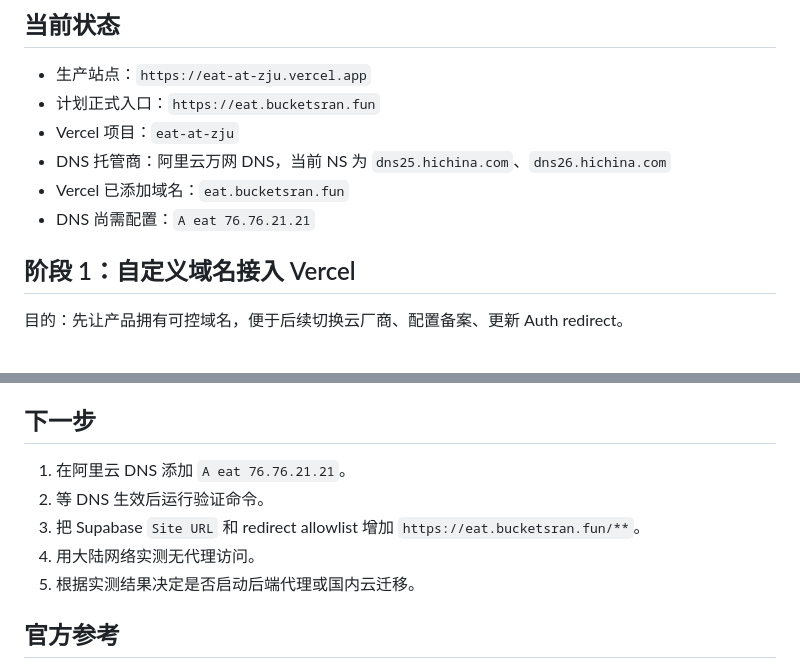
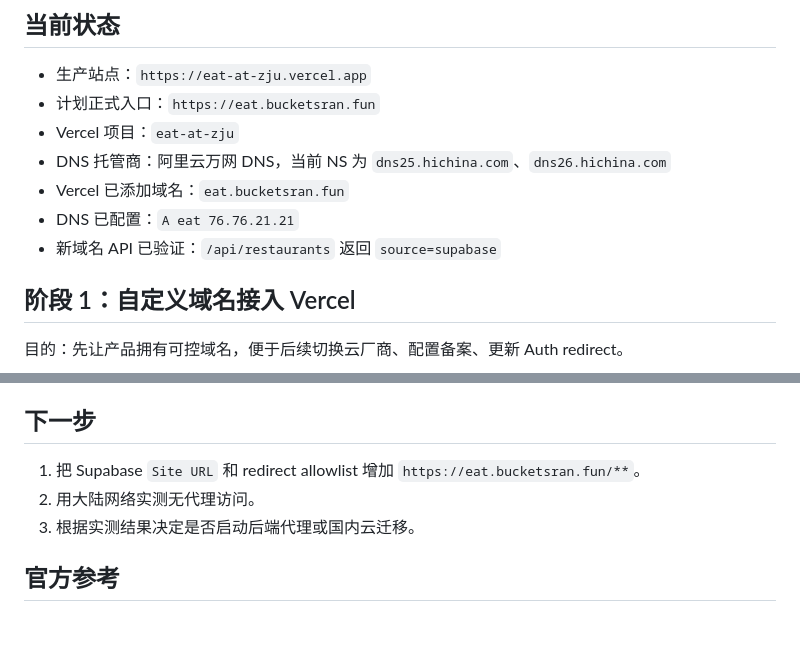
Before and after one commit to BucketSran/eatAtZJU, a Markdown page: docs/CHINA_ACCESS_PLAN.md, 2 parts joined by grey strips. Rendered like a GitHub page; blank space fills up the shorter version.

```diff
--- a/docs/CHINA_ACCESS_PLAN.md
+++ b/docs/CHINA_ACCESS_PLAN.md
@@ -15,7 +15,8 @@
 - Vercel 项目：`eat-at-zju`
 - DNS 托管商：阿里云万网 DNS，当前 NS 为 `dns25.hichina.com`、`dns26.hichina.com`
 - Vercel 已添加域名：`eat.bucketsran.fun`
-- DNS 尚需配置：`A eat 76.76.21.21`
+- DNS 已配置：`A eat 76.76.21.21`
+- 新域名 API 已验证：`/api/restaurants` 返回 `source=supabase`
 
 ## 阶段 1：自定义域名接入 Vercel
 
@@ -154,11 +155,9 @@ https://eat.bucketsran.fun/**
 
 ## 下一步
 
-1. 在阿里云 DNS 添加 `A eat 76.76.21.21`。
-2. 等 DNS 生效后运行验证命令。
-3. 把 Supabase `Site URL` 和 redirect allowlist 增加 `https://eat.bucketsran.fun/**`。
-4. 用大陆网络实测无代理访问。
-5. 根据实测结果决定是否启动后端代理或国内云迁移。
+1. 把 Supabase `Site URL` 和 redirect allowlist 增加 `https://eat.bucketsran.fun/**`。
+2. 用大陆网络实测无代理访问。
+3. 根据实测结果决定是否启动后端代理或国内云迁移。
 
 ## 官方参考
 
```
Also changed, not shown: docs/WEB_DASHBOARD_DEPLOY_GUIDE.md (+2 -2 lines).
